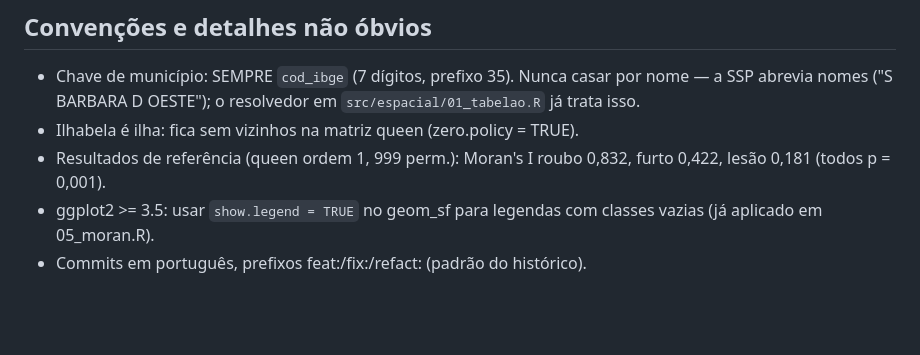
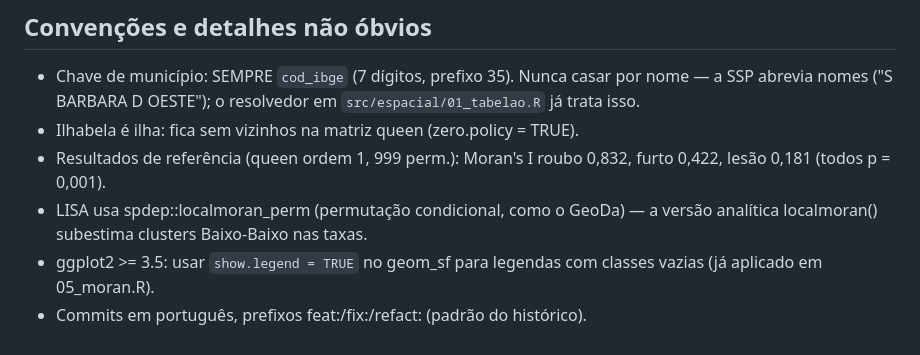
Before and after one commit to euusoujc/territory, a Markdown page: CLAUDE.md, the part around the change. Drawn GitHub-style; blank space fills up the shorter version.

```diff
--- a/CLAUDE.md
+++ b/CLAUDE.md
@@ -46,6 +46,8 @@ não rodar sem ajustar).
 - Ilhabela é ilha: fica sem vizinhos na matriz queen (zero.policy = TRUE).
 - Resultados de referência (queen ordem 1, 999 perm.): Moran's I roubo 0,832,
   furto 0,422, lesão 0,181 (todos p = 0,001).
+- LISA usa spdep::localmoran_perm (permutação condicional, como o GeoDa) —
+  a versão analítica localmoran() subestima clusters Baixo-Baixo nas taxas.
 - ggplot2 >= 3.5: usar `show.legend = TRUE` no geom_sf para legendas com
   classes vazias (já aplicado em 05_moran.R).
 - Commits em português, prefixos feat:/fix:/refact: (padrão do histórico).
```
Also changed, not shown: docs/guia_geoda.md (+41 -4 lines), outputs/relatorio.md (+7 -7 lines), outputs/mapa_lisa_furto.png, outputs/mapa_lisa_lesao.png, outputs/mapa_lisa_roubo.png, 5 other files.
